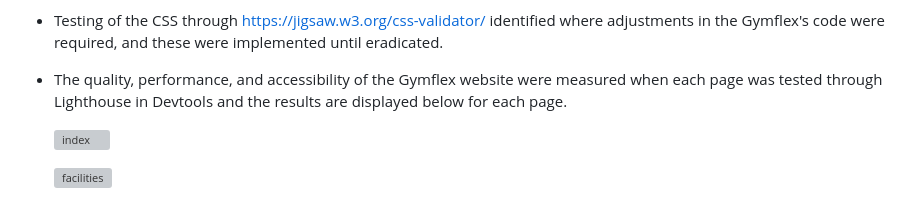
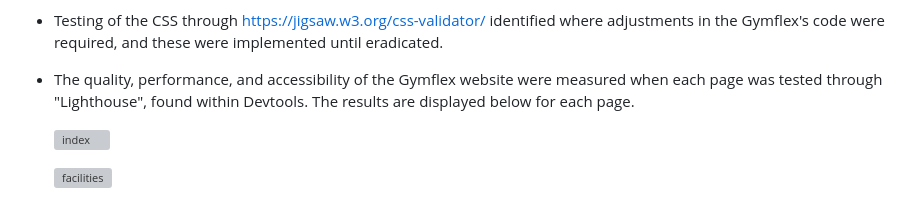
Before and after one commit to UkCoder165/gymflex, a Markdown page: README.md, the part around the change. Rendered like a GitHub page; grey boxes are pictures that could not be loaded.

```diff
--- a/README.md
+++ b/README.md
@@ -80,7 +80,7 @@ devices to ensure that navigation is easy for existing and new visitors to the g
 - ### Testing
 - At the end of the coding process, each page was validated through the https://validator.w3.org/ website to identify any errors within the code, which were then corrected. This process was repeated until there were no errors present. However, a warning was identified on the Facilities page highlighting the absence of a H1 or H2 heading at the top of the page. In or to to keep the continuity consistent on all pages, a heading was not added.
 - Testing of the CSS through https://jigsaw.w3.org/css-validator/ identified where adjustments in the Gymflex's code were required, and these were implemented until eradicated.
-- The quality, performance, and accessibility of the Gymflex website were measured when each page was tested through Lighthouse in Devtools and the results are displayed below for each page.
+- The quality, performance, and accessibility of the Gymflex website were measured when each page was tested through "Lighthouse", found within Devtools. The results are displayed below for each page.
 
    ![index](https://github.com/user-attachments/assets/a6e36285-8bf1-44bd-8fab-77e2459af388)
 
```
